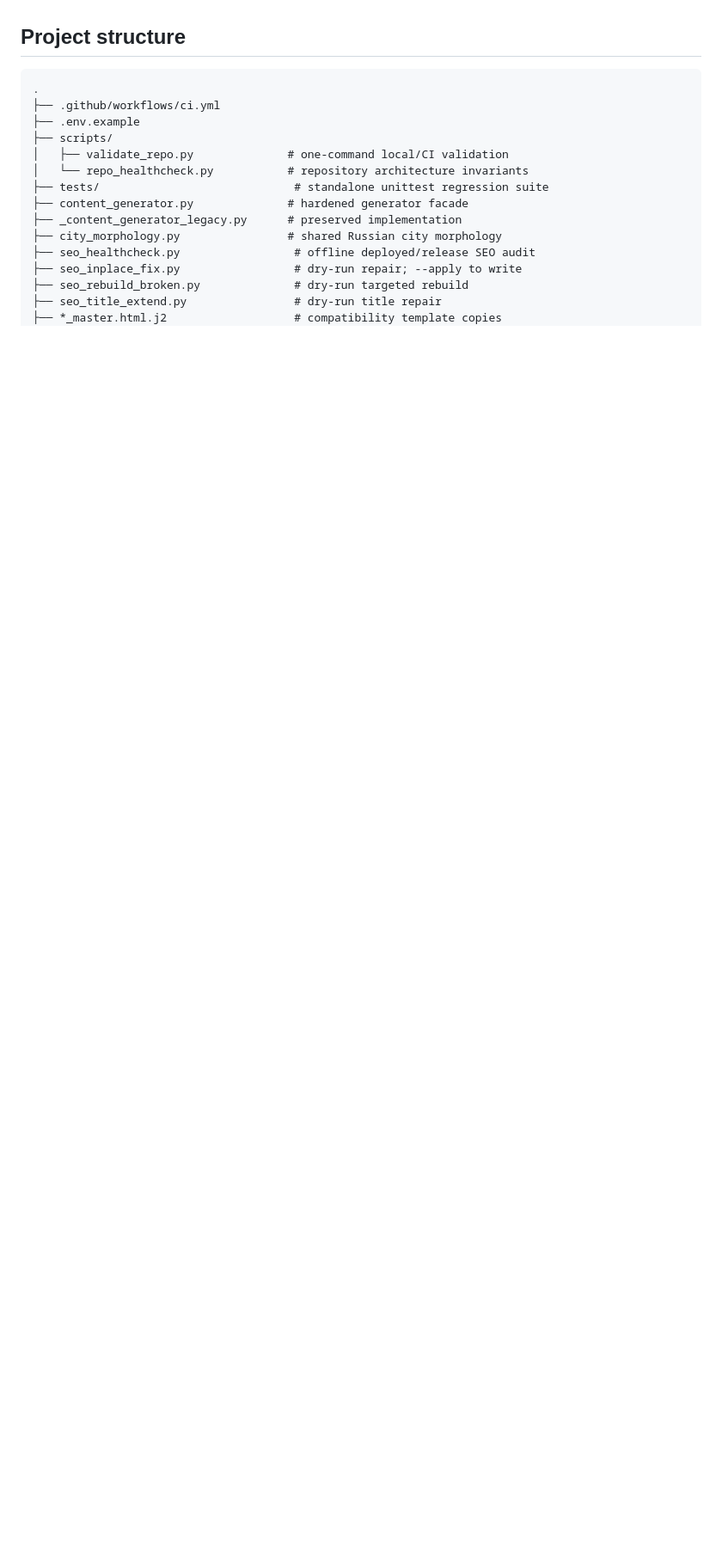
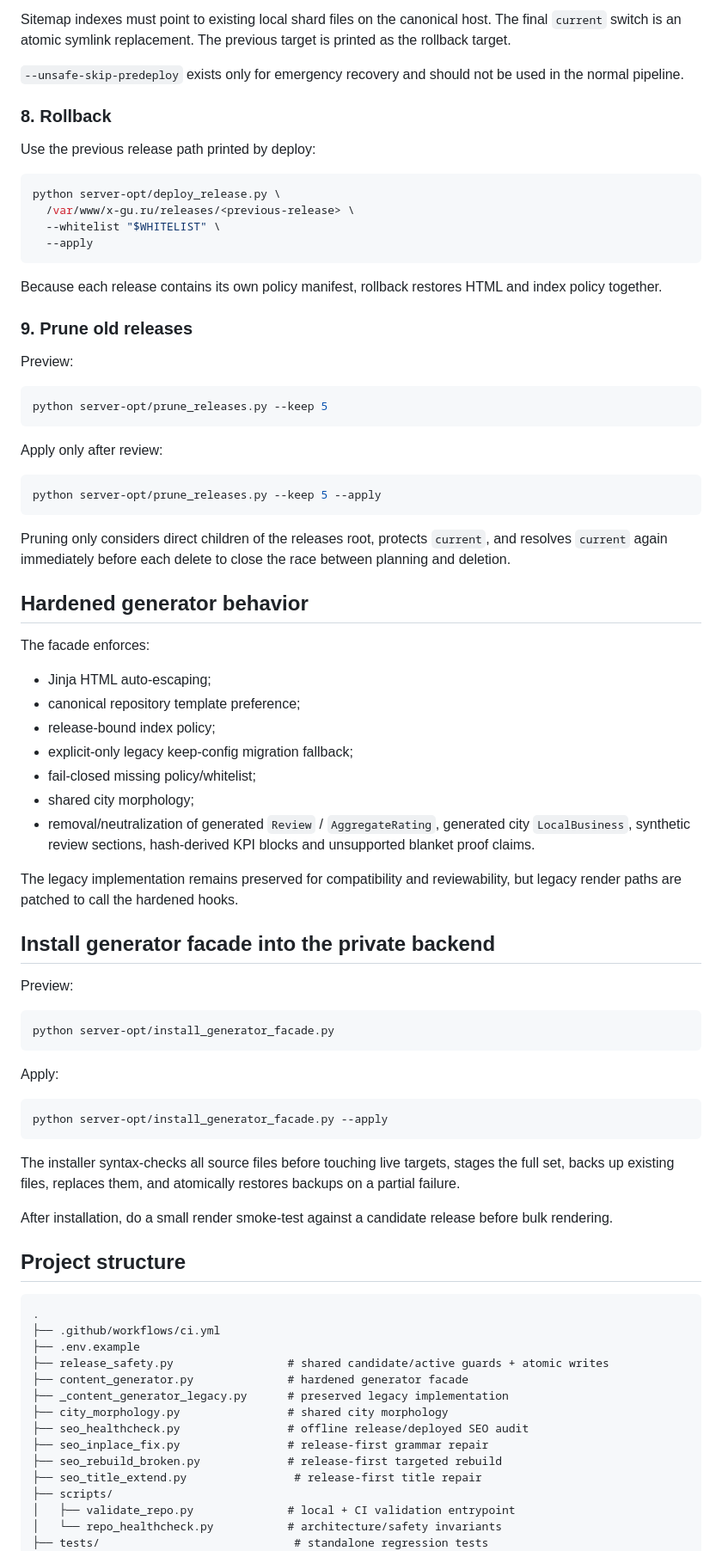
Before and after one commit to tashev11/x-gu-ru, a Markdown page: README.md, the part around one of its changes. Shown at 86% size. Drawn GitHub-style; blank space fills up the shorter version.

Commit message:
Document release-first production workflow

````diff
--- a/README.md
+++ b/README.md
@@ -34,3 +233,67 @@ The repository currently keeps compatibility copies of the three master Jinja te
+Sitemap indexes must point to existing local shard files on the canonical host. The final `current` switch is an atomic symlink replacement. The previous target is printed as the rollback target.
+
+`--unsafe-skip-predeploy` exists only for emergency recovery and should not be used in the normal pipeline.
+
+### 8. Rollback
+
+Use the previous release path printed by deploy:
+
+```bash
+python server-opt/deploy_release.py \
+  /var/www/x-gu.ru/releases/<previous-release> \
+  --whitelist "$WHITELIST" \
+  --apply
+```
+
+Because each release contains its own policy manifest, rollback restores HTML and index policy together.
+
+### 9. Prune old releases
+
+Preview:
+
+```bash
+python server-opt/prune_releases.py --keep 5
+```
+
+Apply only after review:
+
+```bash
+python server-opt/prune_releases.py --keep 5 --apply
+```
+
+Pruning only considers direct children of the releases root, protects `current`, and resolves `current` again immediately before each delete to close the race between planning and deletion.
+
+## Hardened generator behavior
+
+The facade enforces:
+
+- Jinja HTML auto-escaping;
+- canonical repository template preference;
+- release-bound index policy;
+- explicit-only legacy keep-config migration fallback;
+- fail-closed missing policy/whitelist;
+- shared city morphology;
+- removal/neutralization of generated `Review` / `AggregateRating`, generated city `LocalBusiness`, synthetic review sections, hash-derived KPI blocks and unsupported blanket proof claims.
+
+The legacy implementation remains preserved for compatibility and reviewability, but legacy render paths are patched to call the hardened hooks.
+
+## Install generator facade into the private backend
+
+Preview:
+
+```bash
+python server-opt/install_generator_facade.py
+```
+
+Apply:
+
+```bash
+python server-opt/install_generator_facade.py --apply
+```
+
+The installer syntax-checks all source files before touching live targets, stages the full set, backs up existing files, replaces them, and atomically restores backups on a partial failure.
+
+After installation, do a small render smoke-test against a candidate release before bulk rendering.
 
 ## Project structure
 
@@ -38,16 +301,16 @@ The repository currently keeps compatibility copies of the three master Jinja te
 .
 ├── .github/workflows/ci.yml
 ├── .env.example
+├── release_safety.py                 # shared candidate/active guards + atomic writes
+├── content_generator.py              # hardened generator facade
+├── _content_generator_legacy.py      # preserved legacy implementation
+├── city_morphology.py                # shared city morphology
+├── seo_healthcheck.py                # offline release/deployed SEO audit
+├── seo_inplace_fix.py                # release-first grammar repair
+├── seo_rebuild_broken.py             # release-first targeted rebuild
+├── seo_title_extend.py                # release-first title repair
 ├── scripts/
-│   ├── validate_repo.py              # one-command local/CI validation
-│   └── repo_healthcheck.py           # repository architecture invariants
-├── tests/                             # standalone unittest regression suite
-├── content_generator.py              # hardened generator facade
-├── _content_generator_legacy.py      # preserved implementation
-├── city_morphology.py                # shared Russian city morphology
-├── seo_healthcheck.py                 # offline deployed/release SEO audit
-├── seo_inplace_fix.py                 # dry-run repair; --apply to write
-├── seo_rebuild_broken.py              # dry-run targeted rebuild
-├── seo_title_extend.py                # dry-run title repair
-├── *_master.html.j2                   # compatibility template copies
+│   ├── validate_repo.py              # local + CI validation entrypoint
+│   └── repo_healthcheck.py           # architecture/safety invariants
+├── tests/                             # standalone regression tests
 └── server-opt/
````
Also changed, not shown: other parts of README.md (+253 -228 lines).
